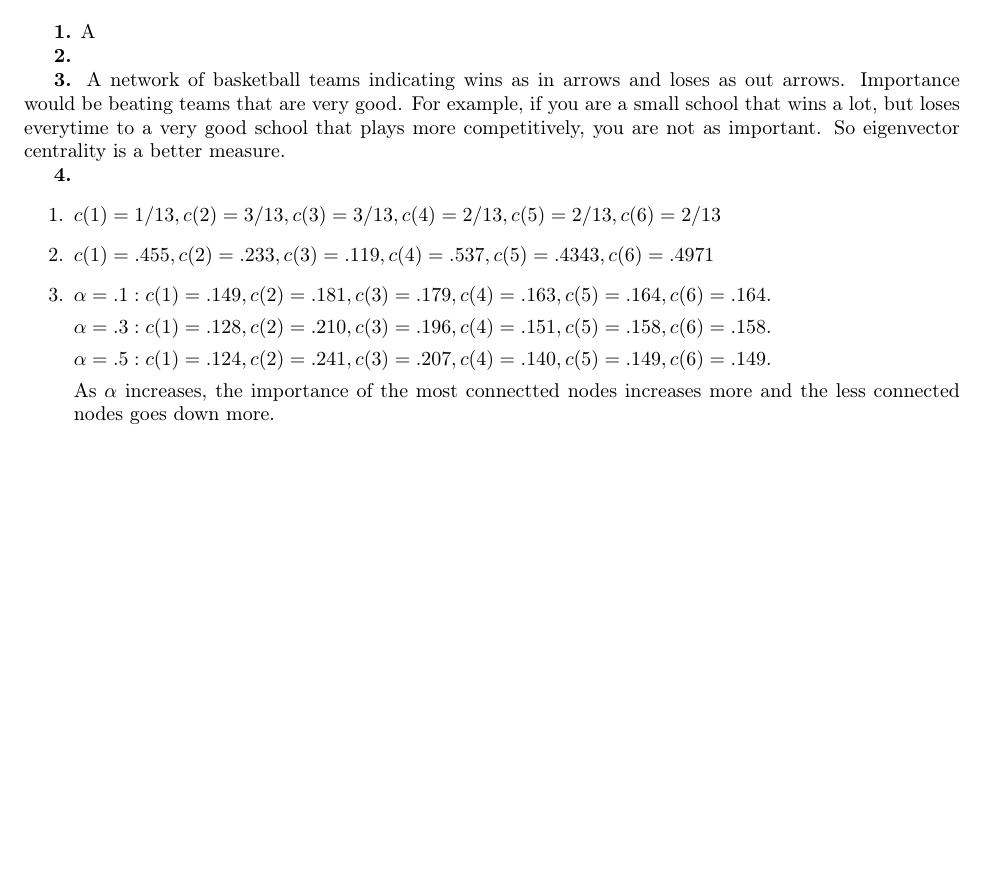
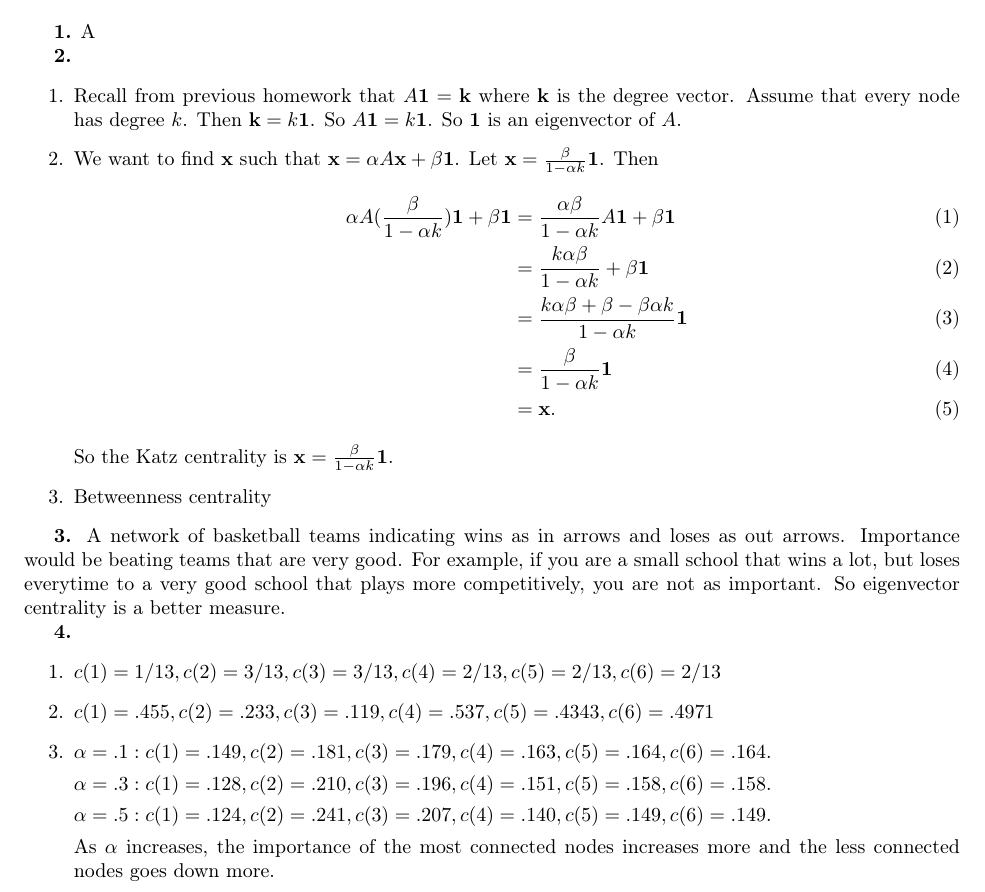
Before and after one commit to cglover13/winter2020, a LaTeX problem sheet (math525/hw6/hw6.tex): part of the page, cut so that both start at the same text, the shorter picture padded with empty space. Compiled offline with pdfLaTeX.

Commit message:
math525 hw6 done

```diff
--- a/math525/hw6/hw6.tex
+++ b/math525/hw6/hw6.tex
@@ -35,7 +35,21 @@ A
 \end{exercise}
 
 \begin{exercise}{2}
+\begin{enumerate}
+\item Recall from previous homework that $A\mathbf{1}=\mathbf{k}$ where $\mathbf{k}$ is the degree vector. Assume that every node has degree $k$. Then $\mathbf{k}=k\mathbf{1}$. So $A\mathbf{1}=k\mathbf{1}$. So $\mathbf{1}$ is an eigenvector of $A$.
+\item We want to find $\mathbf{x}$ such that $\mathbf{x}=\alpha A\mathbf{x}+\beta\mathbf{1}$.
+Let $\mathbf{x}=\frac{\beta}{1-\alpha k}\mathbf{1}$. Then
+\begin{align}
+\alpha A(\frac{\beta}{1-\alpha k})\mathbf{1}+\beta\mathbf{1}&=\frac{\alpha\beta}{1-\alpha k}A\mathbf{1}+\beta\mathbf{1}\\
+&=\frac{k\alpha\beta}{1-\alpha k}+\beta\mathbf{1}\\
+&=\frac{k\alpha\beta+\beta-\beta\alpha k}{1-\alpha k}\mathbf{1}\\
+&=\frac{\beta}{1-\alpha k}\mathbf{1}\\
+&=\mathbf{x}.
+\end{align}
+So the Katz centrality is $\mathbf{x}=\frac{\beta}{1-\alpha k}\mathbf{1}$.
 
+\item Betweenness centrality
+\end{enumerate}
 \end{exercise}
 
 \begin{exercise}{3}
@@ -52,7 +66,7 @@ $\alpha=.3: c(1)=.128, c(2)=.210, c(3)=.196, c(4)=.151, c(5)=.158, c(6)=.158$.
 
 $\alpha=.5: c(1)=.124, c(2)=.241, c(3)=.207, c(4)=.140, c(5)=.149, c(6)=.149$.
 
-As $\alpha$ increases, the importance of the most connectted nodes increases more and the less connected nodes goes down more.
+As $\alpha$ increases, the importance of the most connected nodes increases more and the less connected nodes goes down more.
 \end{enumerate}
 \end{exercise}
 
```
Also changed, not shown: math525/hw6/hw6.pdf, 1 other file.
